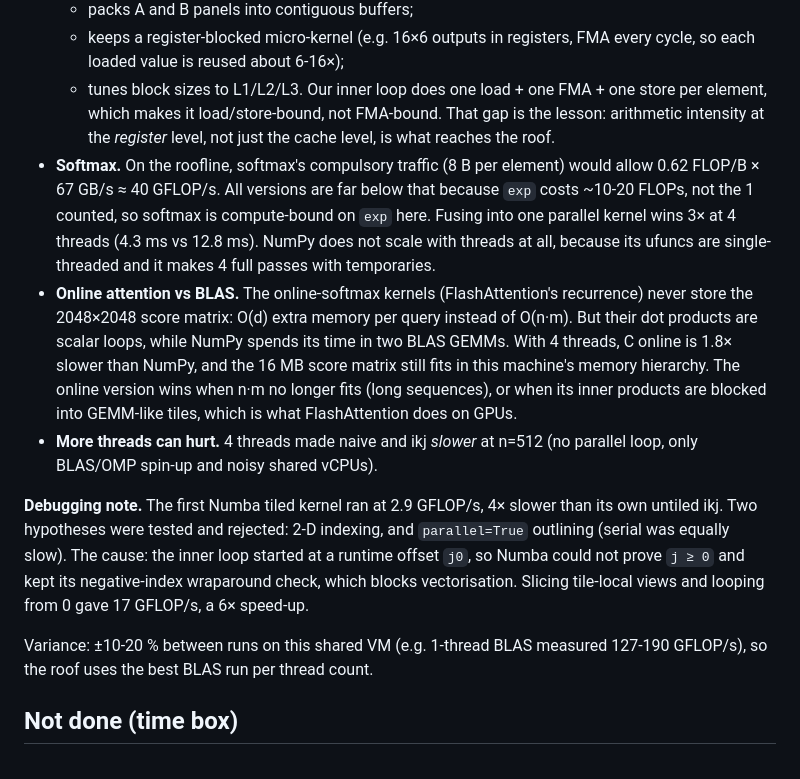
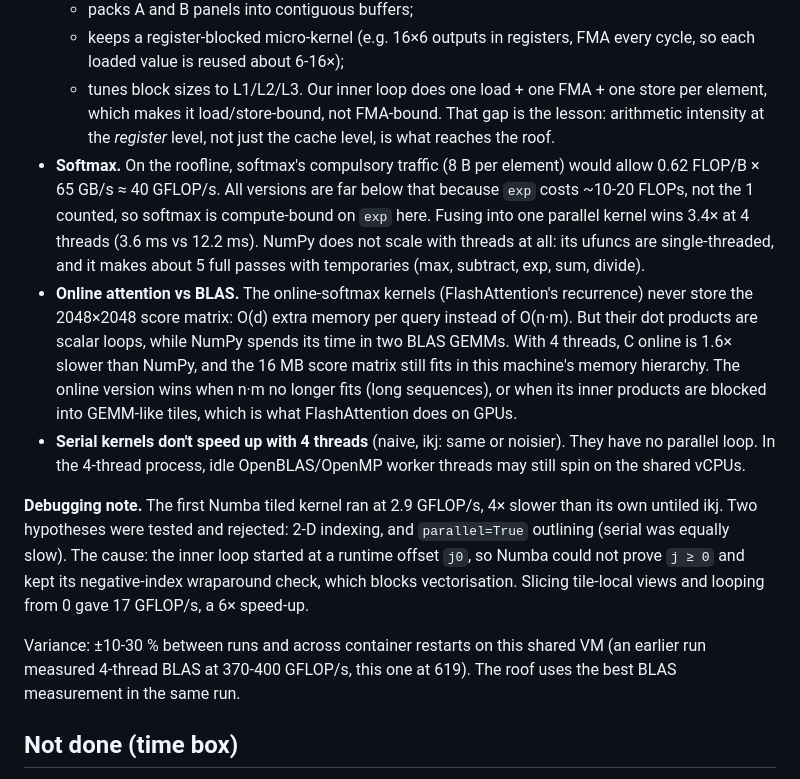
Before and after one commit to leonardocfaria/perf-kernels-cpu, a Markdown page: README.md, the part around one of its changes. Drawn GitHub-style.

```diff
--- a/README.md
+++ b/README.md
@@ -58,13 +58,13 @@ Full table: [results/bench.md](results/bench.md).
   - keeps a register-blocked micro-kernel (e.g. 16×6 outputs in registers, FMA every cycle, so each loaded value is reused about 6-16×);
   - tunes block sizes to L1/L2/L3.
   Our inner loop does one load + one FMA + one store per element, which makes it load/store-bound, not FMA-bound. That gap is the lesson: arithmetic intensity at the *register* level, not just the cache level, is what reaches the roof.
-- **Softmax.** On the roofline, softmax's compulsory traffic (8 B per element) would allow 0.62 FLOP/B × 67 GB/s ≈ 40 GFLOP/s. All versions are far below that because `exp` costs ~10-20 FLOPs, not the 1 counted, so softmax is compute-bound on `exp` here. Fusing into one parallel kernel wins 3× at 4 threads (4.3 ms vs 12.8 ms). NumPy does not scale with threads at all, because its ufuncs are single-threaded and it makes 4 full passes with temporaries.
-- **Online attention vs BLAS.** The online-softmax kernels (FlashAttention's recurrence) never store the 2048×2048 score matrix: O(d) extra memory per query instead of O(n·m). But their dot products are scalar loops, while NumPy spends its time in two BLAS GEMMs. With 4 threads, C online is 1.8× slower than NumPy, and the 16 MB score matrix still fits in this machine's memory hierarchy. The online version wins when n·m no longer fits (long sequences), or when its inner products are blocked into GEMM-like tiles, which is what FlashAttention does on GPUs.
-- **More threads can hurt.** 4 threads made naive and ikj *slower* at n=512 (no parallel loop, only BLAS/OMP spin-up and noisy shared vCPUs).
+- **Softmax.** On the roofline, softmax's compulsory traffic (8 B per element) would allow 0.62 FLOP/B × 65 GB/s ≈ 40 GFLOP/s. All versions are far below that because `exp` costs ~10-20 FLOPs, not the 1 counted, so softmax is compute-bound on `exp` here. Fusing into one parallel kernel wins 3.4× at 4 threads (3.6 ms vs 12.2 ms). NumPy does not scale with threads at all: its ufuncs are single-threaded, and it makes about 5 full passes with temporaries (max, subtract, exp, sum, divide).
+- **Online attention vs BLAS.** The online-softmax kernels (FlashAttention's recurrence) never store the 2048×2048 score matrix: O(d) extra memory per query instead of O(n·m). But their dot products are scalar loops, while NumPy spends its time in two BLAS GEMMs. With 4 threads, C online is 1.6× slower than NumPy, and the 16 MB score matrix still fits in this machine's memory hierarchy. The online version wins when n·m no longer fits (long sequences), or when its inner products are blocked into GEMM-like tiles, which is what FlashAttention does on GPUs.
+- **Serial kernels don't speed up with 4 threads** (naive, ikj: same or noisier). They have no parallel loop. In the 4-thread process, idle OpenBLAS/OpenMP worker threads may still spin on the shared vCPUs.
 
 **Debugging note.** The first Numba tiled kernel ran at 2.9 GFLOP/s, 4× slower than its own untiled ikj. Two hypotheses were tested and rejected: 2-D indexing, and `parallel=True` outlining (serial was equally slow). The cause: the inner loop started at a runtime offset `j0`, so Numba could not prove `j ≥ 0` and kept its negative-index wraparound check, which blocks vectorisation. Slicing tile-local views and looping from 0 gave 17 GFLOP/s, a 6× speed-up.
 
-Variance: ±10-20 % between runs on this shared VM (e.g. 1-thread BLAS measured 127-190 GFLOP/s), so the roof uses the best BLAS run per thread count.
+Variance: ±10-30 % between runs and across container restarts on this shared VM (an earlier run measured 4-thread BLAS at 370-400 GFLOP/s, this one at 619). The roof uses the best BLAS measurement in the same run.
 
 ## Not done (time box)
 Register-blocked micro-kernel / panel packing, explicit SIMD intrinsics, auto-tuned tile sizes, blocked (GEMM-tiled) online attention, perf-counter (cache miss) measurements.
```
Also changed, not shown: other parts of README.md (+14 -14 lines), SPEC.md (+1 -1 lines), results/bench.md (+40 -40 lines), results/roofline.png, 1 other file.
